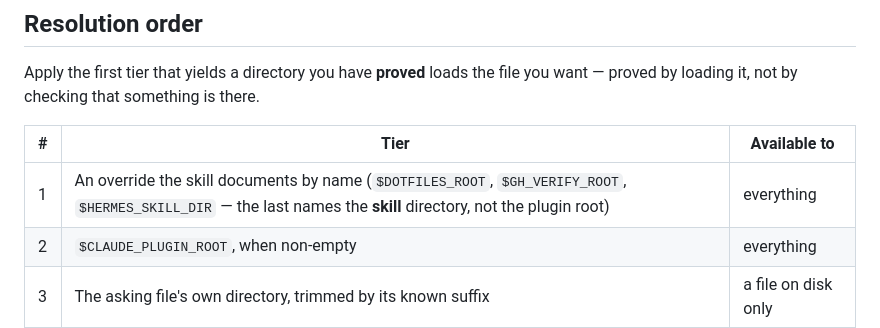
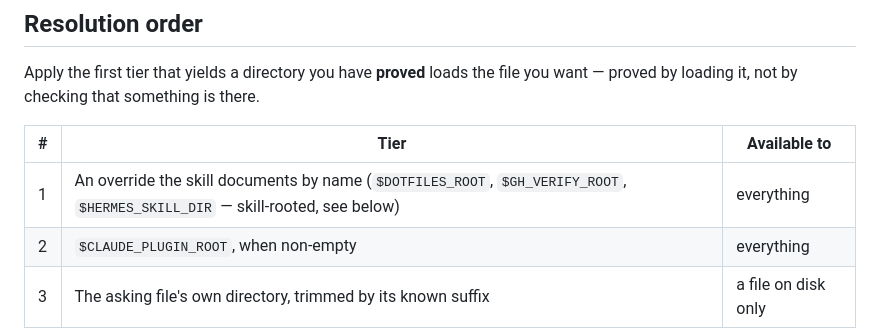
Before and after one commit to dEitY719/harness-skills, a Markdown page: references/plugin-root.md, the part around the change. Drawn GitHub-style.

Commit message:
refactor(references): simplify per /simplify
Co-Authored-By: Claude Opus 5.5 <noreply@anthropic.com>

```diff
--- a/references/plugin-root.md
+++ b/references/plugin-root.md
@@ -33,7 +33,7 @@ you want — proved by loading it, not by checking that something is there.
 
 | # | Tier | Available to |
 |---|------|--------------|
-| 1 | An override the skill documents by name (`$DOTFILES_ROOT`, `$GH_VERIFY_ROOT`, `$HERMES_SKILL_DIR` — the last names the **skill** directory, not the plugin root) | everything |
+| 1 | An override the skill documents by name (`$DOTFILES_ROOT`, `$GH_VERIFY_ROOT`, `$HERMES_SKILL_DIR` — skill-rooted, see below) | everything |
 | 2 | `$CLAUDE_PLUGIN_ROOT`, when non-empty | everything |
 | 3 | The asking file's own directory, trimmed by its known suffix | a file on disk only |
 | 5 | **Stop, naming the path tried and the way out** | everything |
```
